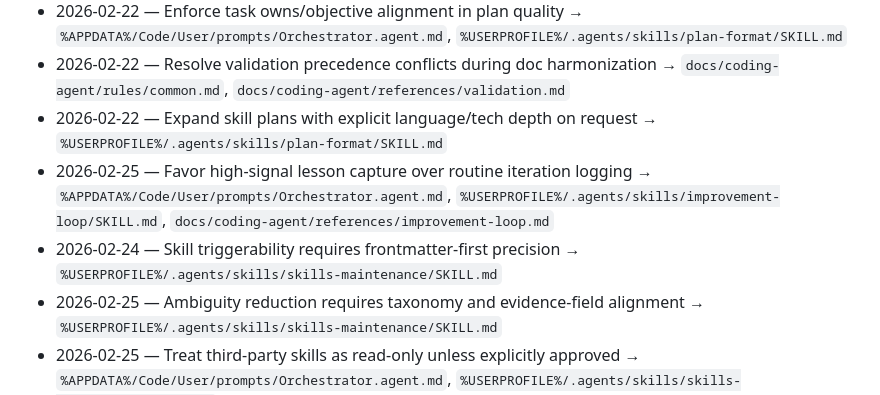
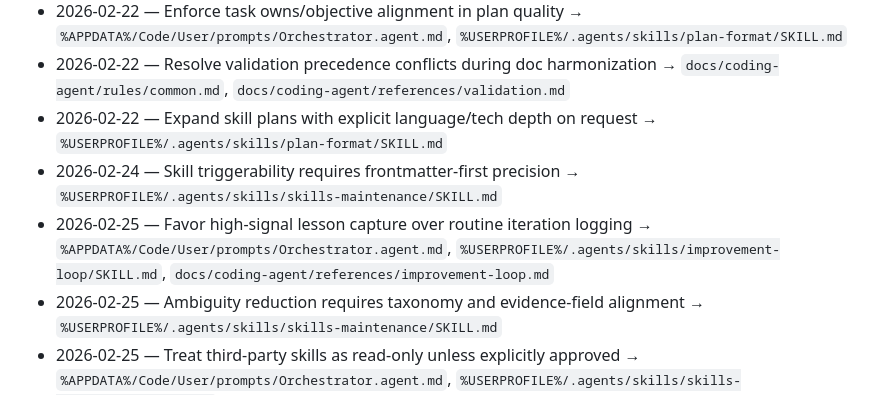
Before and after one commit to ebigunso/SleepTracker, a Markdown page: docs/coding-agent/lessons.md, the part around the change. GitHub-like rendering.

Commit message:
docs: address PR review comments

```diff
--- a/docs/coding-agent/lessons.md
+++ b/docs/coding-agent/lessons.md
@@ -94,8 +94,8 @@ The following lessons were promoted into durable docs/skills and removed from ac
 - 2026-02-22 — Enforce task owns/objective alignment in plan quality → `%APPDATA%/Code/User/prompts/Orchestrator.agent.md`, `%USERPROFILE%/.agents/skills/plan-format/SKILL.md`
 - 2026-02-22 — Resolve validation precedence conflicts during doc harmonization → `docs/coding-agent/rules/common.md`, `docs/coding-agent/references/validation.md`
 - 2026-02-22 — Expand skill plans with explicit language/tech depth on request → `%USERPROFILE%/.agents/skills/plan-format/SKILL.md`
+- 2026-02-24 — Skill triggerability requires frontmatter-first precision → `%USERPROFILE%/.agents/skills/skills-maintenance/SKILL.md`
 - 2026-02-25 — Favor high-signal lesson capture over routine iteration logging → `%APPDATA%/Code/User/prompts/Orchestrator.agent.md`, `%USERPROFILE%/.agents/skills/improvement-loop/SKILL.md`, `docs/coding-agent/references/improvement-loop.md`
-- 2026-02-24 — Skill triggerability requires frontmatter-first precision → `%USERPROFILE%/.agents/skills/skills-maintenance/SKILL.md`
 - 2026-02-25 — Ambiguity reduction requires taxonomy and evidence-field alignment → `%USERPROFILE%/.agents/skills/skills-maintenance/SKILL.md`
 - 2026-02-25 — Treat third-party skills as read-only unless explicitly approved → `%APPDATA%/Code/User/prompts/Orchestrator.agent.md`, `%USERPROFILE%/.agents/skills/skills-maintenance/SKILL.md`
 - 2026-02-25 — Keep SKILL.md as routing, move procedural runbooks to references → `%USERPROFILE%/.agents/skills/skills-maintenance/SKILL.md`
```
Also changed, not shown: 1 other file.
